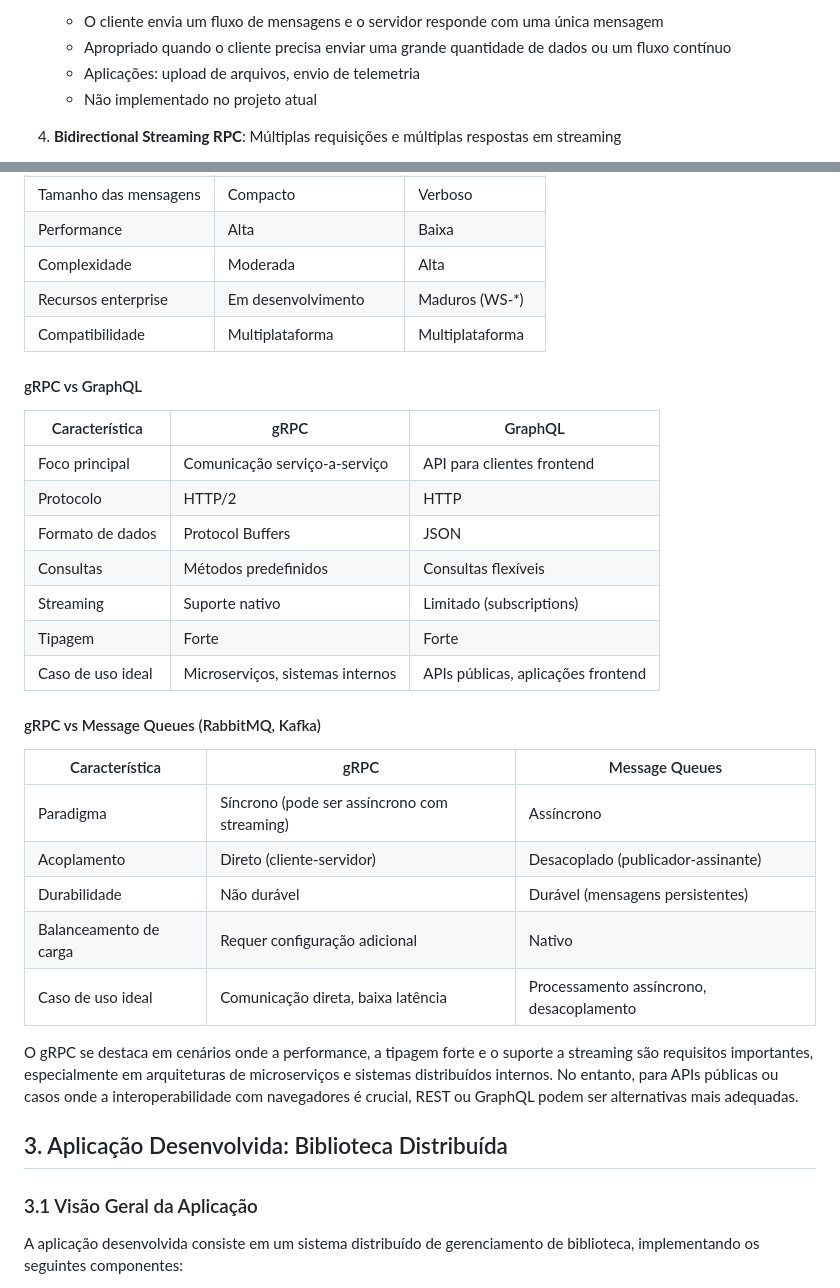
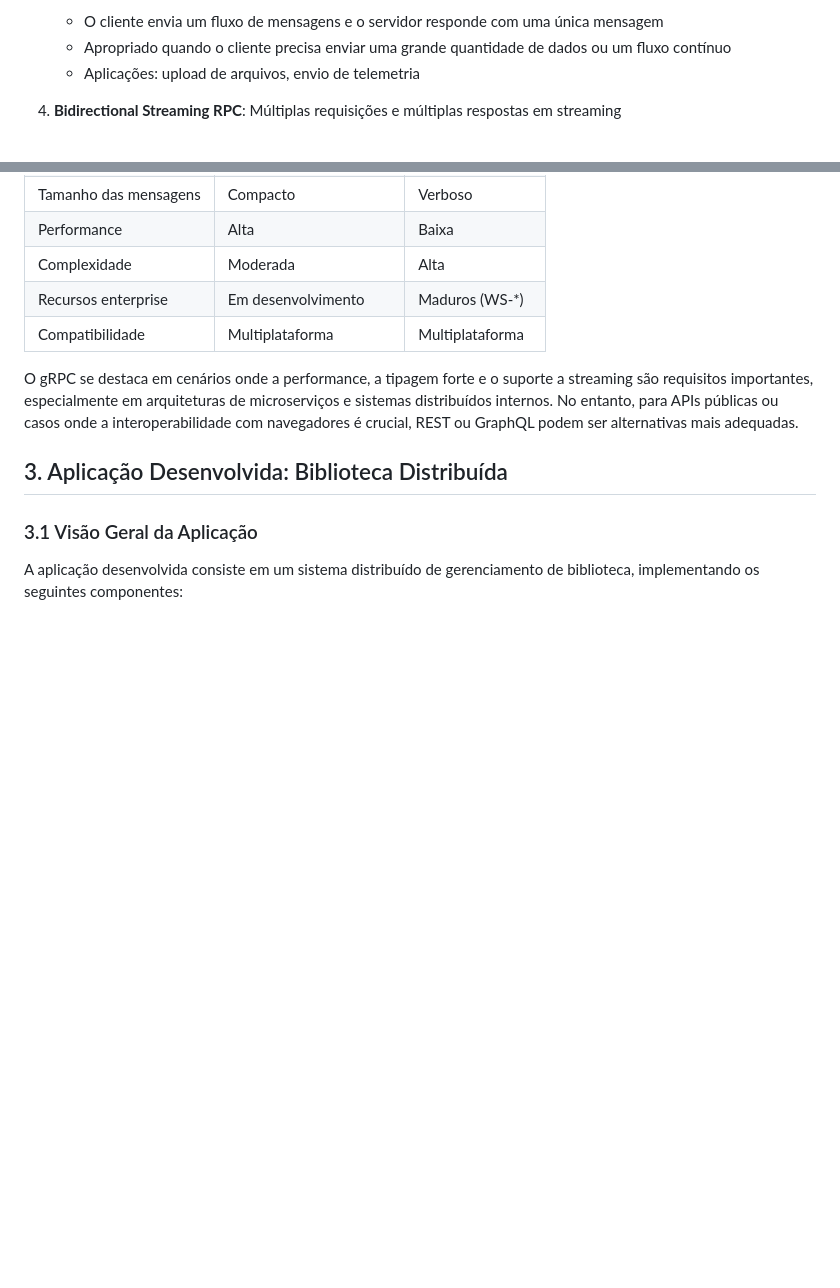
Before and after one commit to FHansen98/AE_01-gRPC, a Markdown page: relatorio.md, 2 parts joined by grey strips. GitHub-like rendering; blank space fills up the shorter version.

Commit message:
feat: relatorio

```diff
--- a/relatorio.md
+++ b/relatorio.md
@@ -72,7 +72,6 @@ O gRPC suporta quatro tipos principais de comunicação entre cliente e servidor
    - O cliente envia um fluxo de mensagens e o servidor responde com uma única mensagem
    - Apropriado quando o cliente precisa enviar uma grande quantidade de dados ou um fluxo contínuo
    - Aplicações: upload de arquivos, envio de telemetria
-   - Não implementado no projeto atual
 
 4. **Bidirectional Streaming RPC**: Múltiplas requisições e múltiplas respostas em streaming
    - Cliente e servidor enviam fluxos de mensagens de forma independente
@@ -107,27 +106,6 @@ O gRPC suporta quatro tipos principais de comunicação entre cliente e servidor
 | Recursos enterprise | Em desenvolvimento | Maduros (WS-*) |
 | Compatibilidade | Multiplataforma | Multiplataforma |
 
-#### gRPC vs GraphQL
-
-| Característica | gRPC | GraphQL |
-|----------------|------|---------|
-| Foco principal | Comunicação serviço-a-serviço | API para clientes frontend |
-| Protocolo | HTTP/2 | HTTP |
-| Formato de dados | Protocol Buffers | JSON |
-| Consultas | Métodos predefinidos | Consultas flexíveis |
-| Streaming | Suporte nativo | Limitado (subscriptions) |
-| Tipagem | Forte | Forte |
-| Caso de uso ideal | Microserviços, sistemas internos | APIs públicas, aplicações frontend |
-
-#### gRPC vs Message Queues (RabbitMQ, Kafka)
-
-| Característica | gRPC | Message Queues |
-|----------------|------|---------------|
-| Paradigma | Síncrono (pode ser assíncrono com streaming) | Assíncrono |
-| Acoplamento | Direto (cliente-servidor) | Desacoplado (publicador-assinante) |
-| Durabilidade | Não durável | Durável (mensagens persistentes) |
-| Balanceamento de carga | Requer configuração adicional | Nativo |
-| Caso de uso ideal | Comunicação direta, baixa latência | Processamento assíncrono, desacoplamento |
 
 O gRPC se destaca em cenários onde a performance, a tipagem forte e o suporte a streaming são requisitos importantes, especialmente em arquiteturas de microserviços e sistemas distribuídos internos. No entanto, para APIs públicas ou casos onde a interoperabilidade com navegadores é crucial, REST ou GraphQL podem ser alternativas mais adequadas.
 
```
